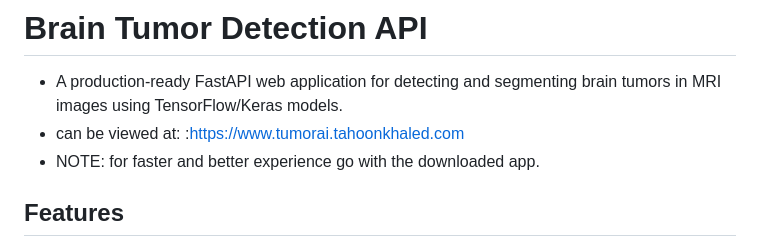
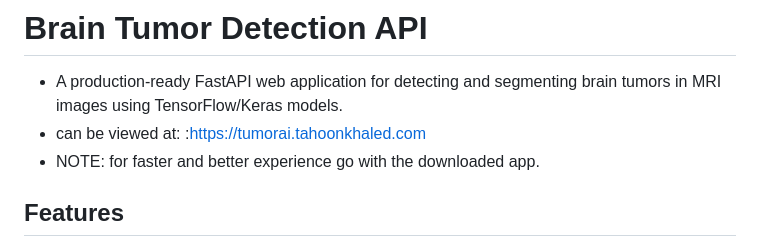
Before and after one commit to komsait/AI-BrainTumorDetection, a Markdown page: README.md, the part around the change. GitHub-like rendering.

```diff
--- a/README.md
+++ b/README.md
@@ -1,7 +1,7 @@
 # Brain Tumor Detection API
 
 - A production-ready FastAPI web application for detecting and segmenting brain tumors in MRI images using TensorFlow/Keras models.
-- can be viewed at: :https://www.tumorai.tahoonkhaled.com
+- can be viewed at: :https://tumorai.tahoonkhaled.com
 - NOTE: for faster and better experience go with the downloaded app.
 
 ## Features
```
